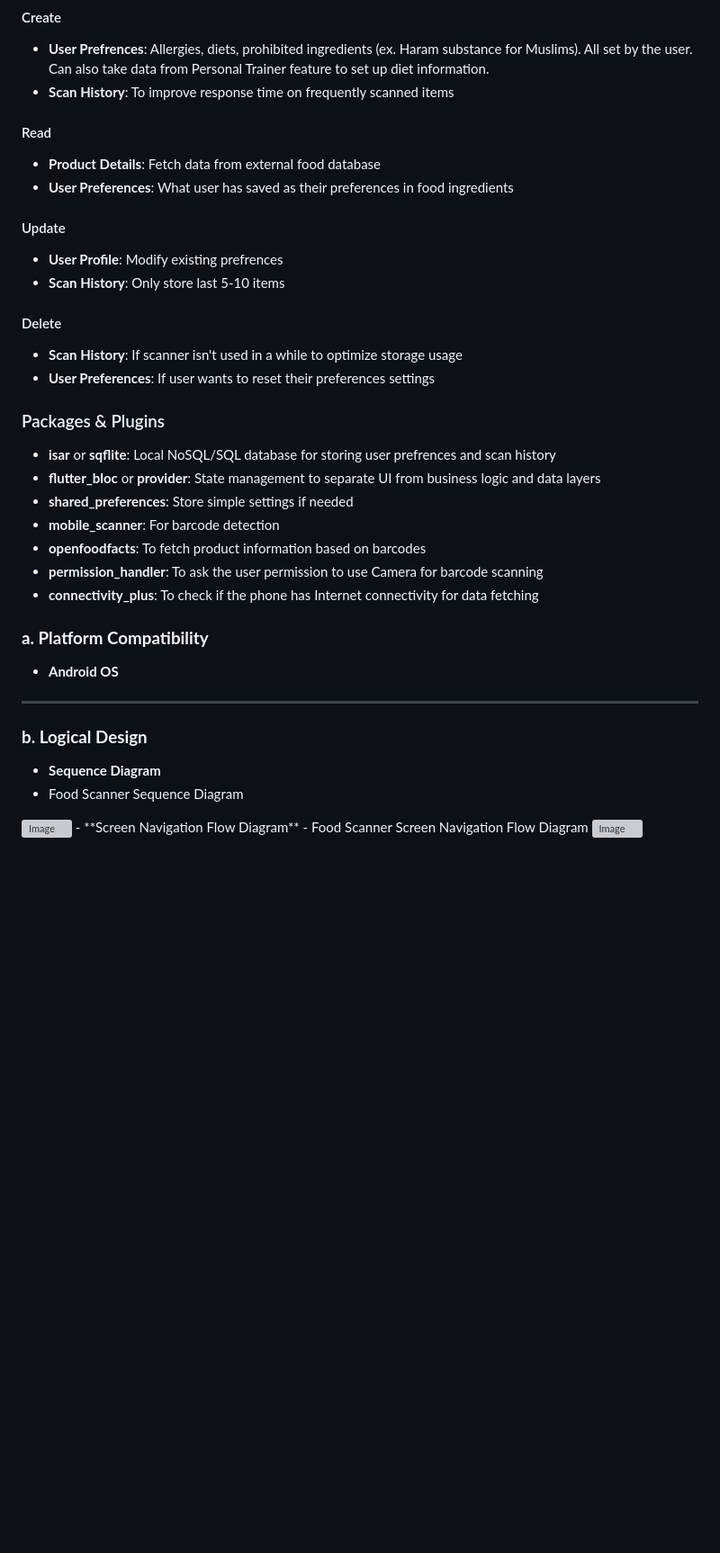
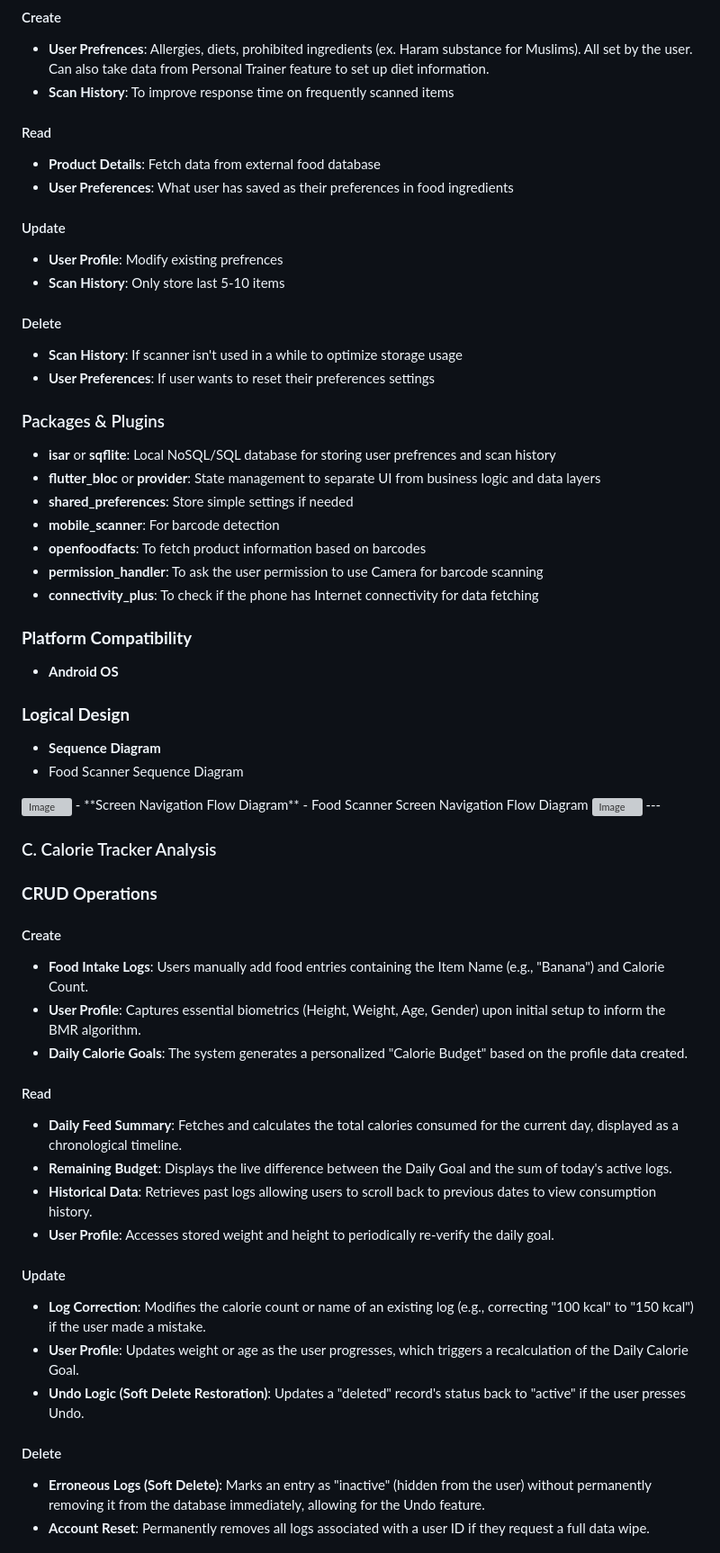
Before and after one commit to FakeSmile04/hydra-cal, a Markdown page: README.md, the part around the change printed below. Shown: that part at 90% size. Rendered like a GitHub page; blank space fills up the shorter version; grey boxes are pictures that could not be loaded.

Commit message:
Calorie Tracker
Everything done except;
- Sequence Diagram
- Navigation Flow Diagram

```diff
--- a/README.md
+++ b/README.md
@@ -201,21 +191,17 @@ Flags ingredients that may conflict with cultural, religious, or dietary restric
 #### Create
 - **User Prefrences**: Allergies, diets, prohibited ingredients (ex. Haram substance for Muslims). All set by the user. Can also take data from Personal Trainer feature to set up diet information.
 - **Scan History**: To improve response time on frequently scanned items
-
 #### Read
 - **Product Details**: Fetch data from external food database
 - **User Preferences**: What user has saved as their preferences in food ingredients
-
 #### Update
 - **User Profile**: Modify existing prefrences
 - **Scan History**: Only store last 5-10 items
-
 #### Delete
 - **Scan History**: If scanner isn't used in a while to optimize storage usage
 - **User Preferences**: If user wants to reset their preferences settings
 
 ### Packages & Plugins
-
 - **isar** or **sqflite**: Local NoSQL/SQL database for storing user prefrences and scan history
 - **flutter_bloc** or **provider**: State management to separate UI from business logic and data layers
 - **shared_preferences**: Store simple settings if needed
@@ -223,16 +209,33 @@ Flags ingredients that may conflict with cultural, religious, or dietary restric
 - **openfoodfacts**: To fetch product information based on barcodes
 - **permission_handler**: To ask the user permission to use Camera for barcode scanning
 - **connectivity_plus**: To check if the phone has Internet connectivity for data fetching
-
-### **a. Platform Compatibility**
+### **Platform Compatibility**
 - **Android OS**
----
-
-### **b. Logical Design**
+### **Logical Design**
 - **Sequence Diagram**
 - Food Scanner Sequence Diagram
 <img width="1321" height="984" alt="Image" src="https://github.com/user-attachments/assets/239a89f5-7902-456d-b194-405ef01d6cfa" />
 - **Screen Navigation Flow Diagram**
 - Food Scanner Screen Navigation Flow Diagram
 <img width="1261" height="984" alt="Image" src="https://github.com/user-attachments/assets/eb58557f-43c2-4854-b7a8-d49b331f2242" />
+---
 
+### C. Calorie Tracker Analysis
+### **CRUD Operations**
+#### Create
+- **Food Intake Logs**: Users manually add food entries containing the Item Name (e.g., "Banana") and Calorie Count.
+- **User Profile**: Captures essential biometrics (Height, Weight, Age, Gender) upon initial setup to inform the BMR algorithm.
+- **Daily Calorie Goals**: The system generates a personalized "Calorie Budget" based on the profile data created.
+#### Read
+- **Daily Feed Summary**: Fetches and calculates the total calories consumed for the current day, displayed as a chronological timeline.
+- **Remaining Budget**: Displays the live difference between the Daily Goal and the sum of today's active logs.
+- **Historical Data**: Retrieves past logs allowing users to scroll back to previous dates to view consumption history.
+- **User Profile**: Accesses stored weight and height to periodically re-verify the daily goal.
+#### Update
+- **Log Correction**: Modifies the calorie count or name of an existing log (e.g., correcting "100 kcal" to "150 kcal") if the user made a mistake.
+- **User Profile**: Updates weight or age as the user progresses, which triggers a recalculation of the Daily Calorie Goal.
+- **Undo Logic (Soft Delete Restoration)**: Updates a "deleted" record's status back to "active" if the user presses Undo.
+#### Delete
+- **Erroneous Logs (Soft Delete)**: Marks an entry as "inactive" (hidden from the user) without permanently removing it from the database immediately, allowing for the Undo feature.
+- **Account Reset**: Permanently removes all logs associated with a user ID if they request a full data wipe.
+
```
Also changed, not shown: other parts of README.md (+23 -18 lines).
